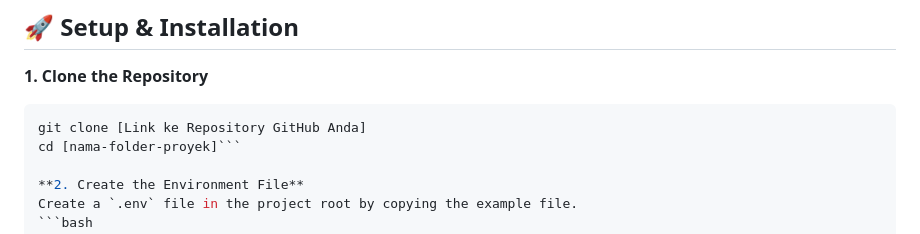
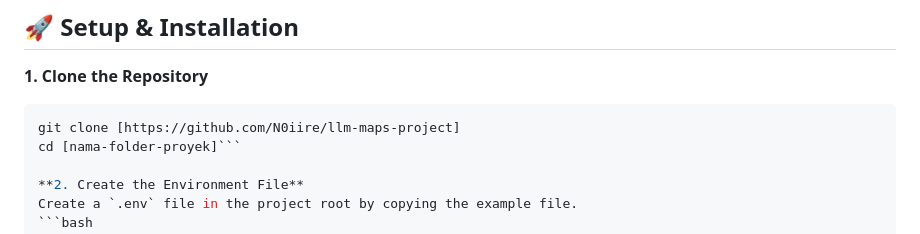
Before and after one commit to N0iire/llm-maps-project, a Markdown page: README.md, the part around the change. Drawn GitHub-style.

````diff
--- a/README.md
+++ b/README.md
@@ -43,7 +43,7 @@ The entire architecture is built with best practices in mind, focusing on automa
 
 **1. Clone the Repository**
 ```bash
-git clone [Link ke Repository GitHub Anda]
+git clone [https://github.com/N0iire/llm-maps-project]
 cd [nama-folder-proyek]```
 
 **2. Create the Environment File**
````
